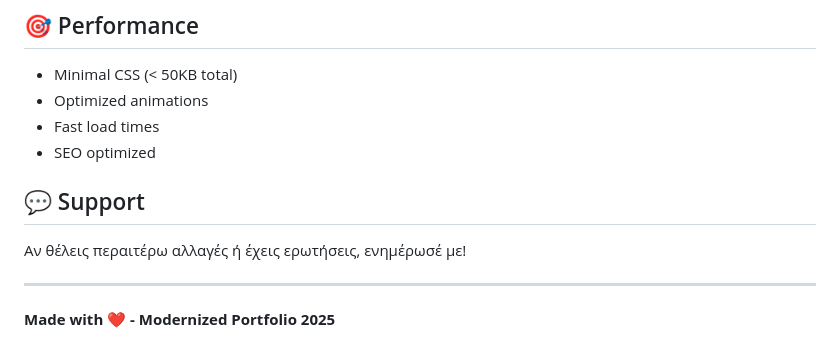
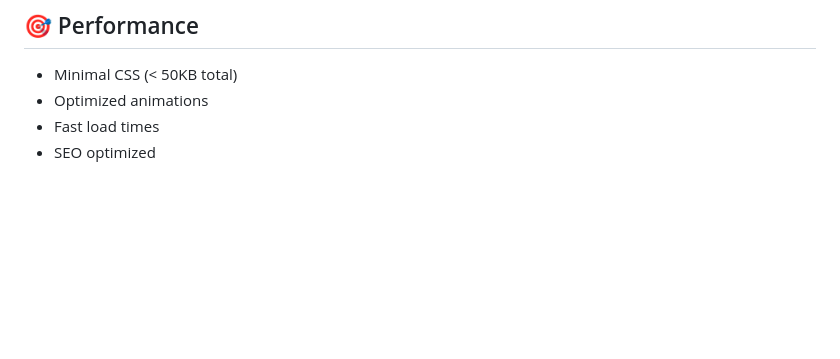
Before and after one commit to GeorgeVento/portfolio-new-project, a Markdown page: README.md, the part around the change. GitHub-like rendering; blank space fills up the shorter version.

```diff
--- a/README.md
+++ b/README.md
@@ -137,11 +137,3 @@ success.html              # Success page (δεν άλλαξε)
 - Optimized animations
 - Fast load times
 - SEO optimized
-
-## 💬 Support
-
-Αν θέλεις περαιτέρω αλλαγές ή έχεις ερωτήσεις, ενημέρωσέ με!
-
----
-
-**Made with ❤️ - Modernized Portfolio 2025**
```
